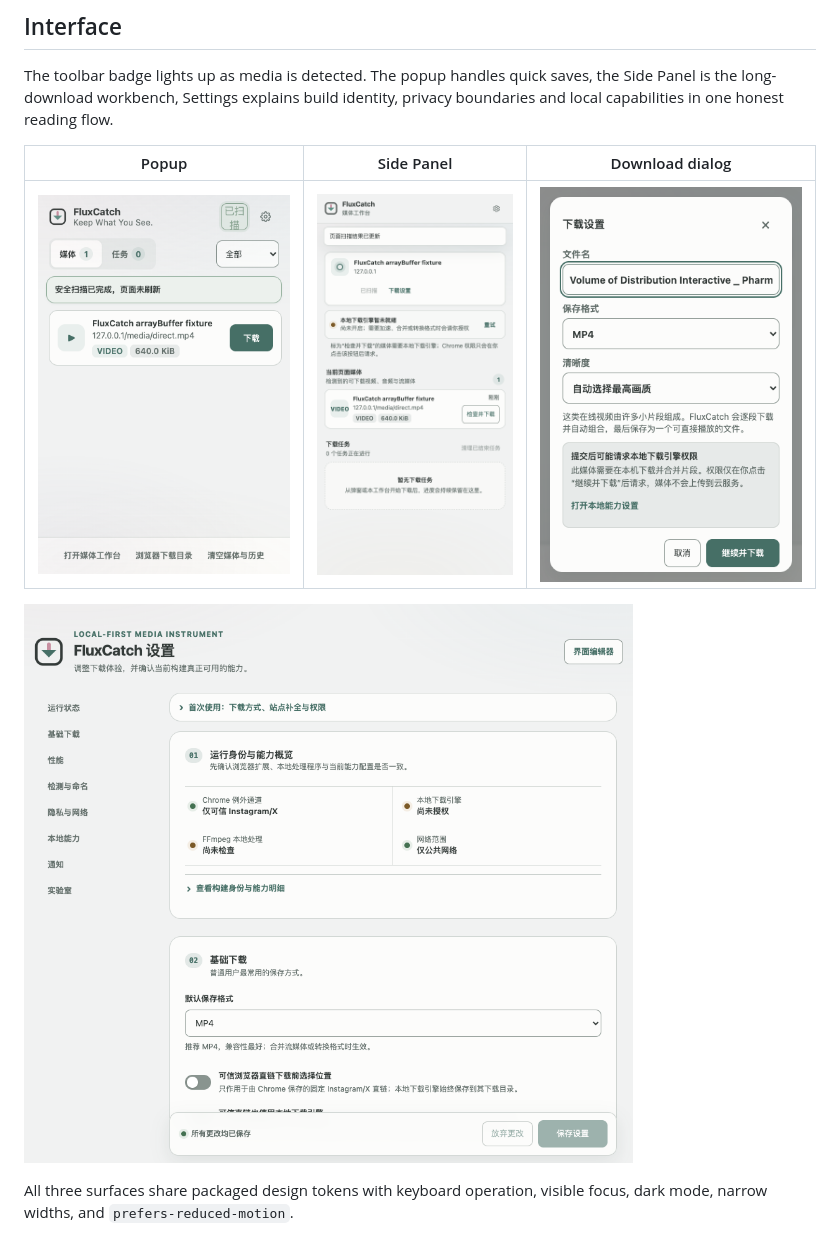
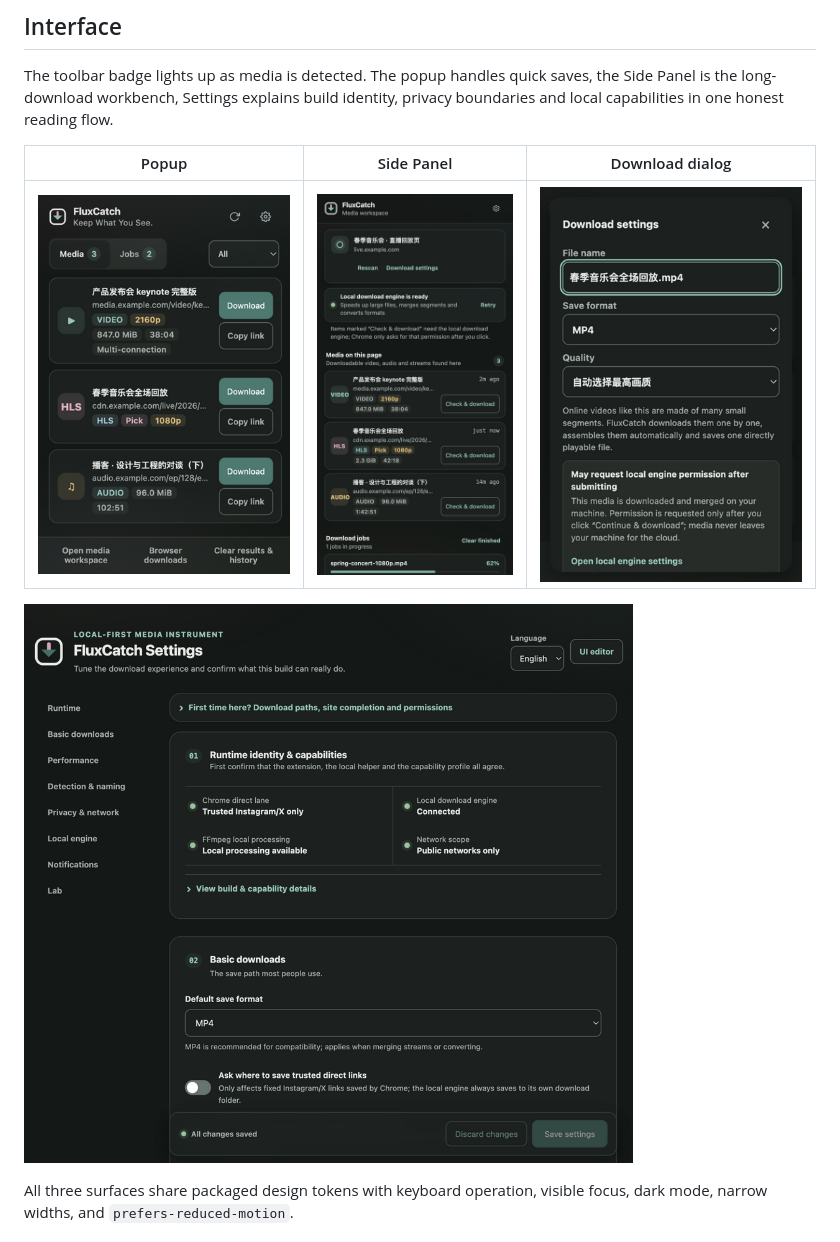
Before and after one commit to Blanchot-Alice/fluxcatch, a Markdown page: README.md, the part around the change. Drawn GitHub-style; pictures changed too: docs/assets/en/hls-download-dialog.png (added), docs/assets/en/options.png (added), docs/assets/en/popup.png (added).

Commit message:
docs(readme): show English UI screenshots on the English landing
The interface section now ships dedicated English captures (dark mode, matching the existing art) under docs/assets/en while the zh-CN README keeps the Chinese captures.

```diff
--- a/README.md
+++ b/README.md
@@ -63,9 +63,9 @@ identity, privacy boundaries and local capabilities in one honest reading flow.
 
 | Popup | Side Panel | Download dialog |
 | :---: | :---: | :---: |
-| ![popup](docs/assets/popup.png) | ![sidepanel](docs/assets/sidepanel.png) | ![dialog](docs/assets/hls-download-dialog.png) |
+| ![popup](docs/assets/en/popup.png) | ![sidepanel](docs/assets/en/sidepanel.png) | ![dialog](docs/assets/en/hls-download-dialog.png) |
 
-![FluxCatch Settings](docs/assets/options.png)
+![FluxCatch Settings](docs/assets/en/options.png)
 
 All three surfaces share packaged design tokens with keyboard operation,
 visible focus, dark mode, narrow widths, and `prefers-reduced-motion`.
```
